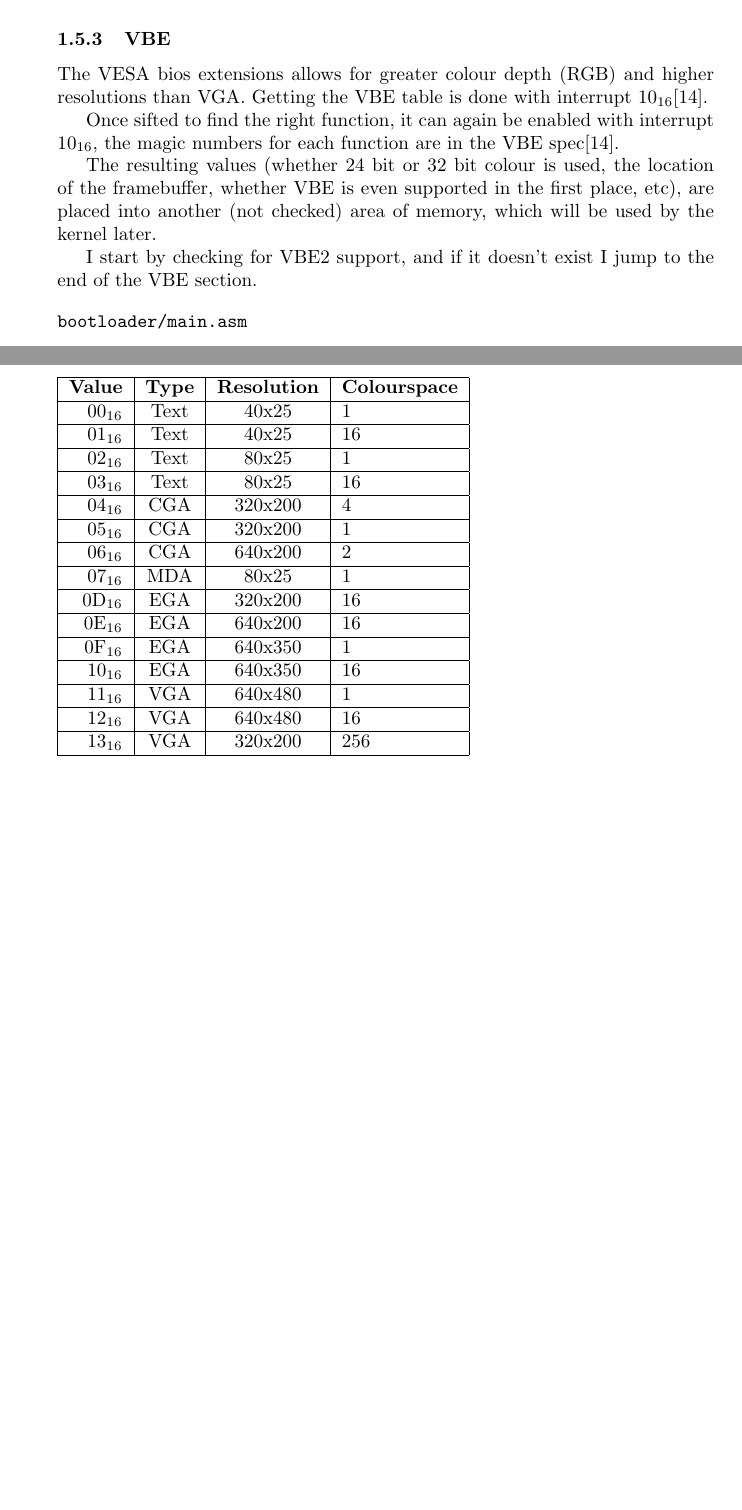
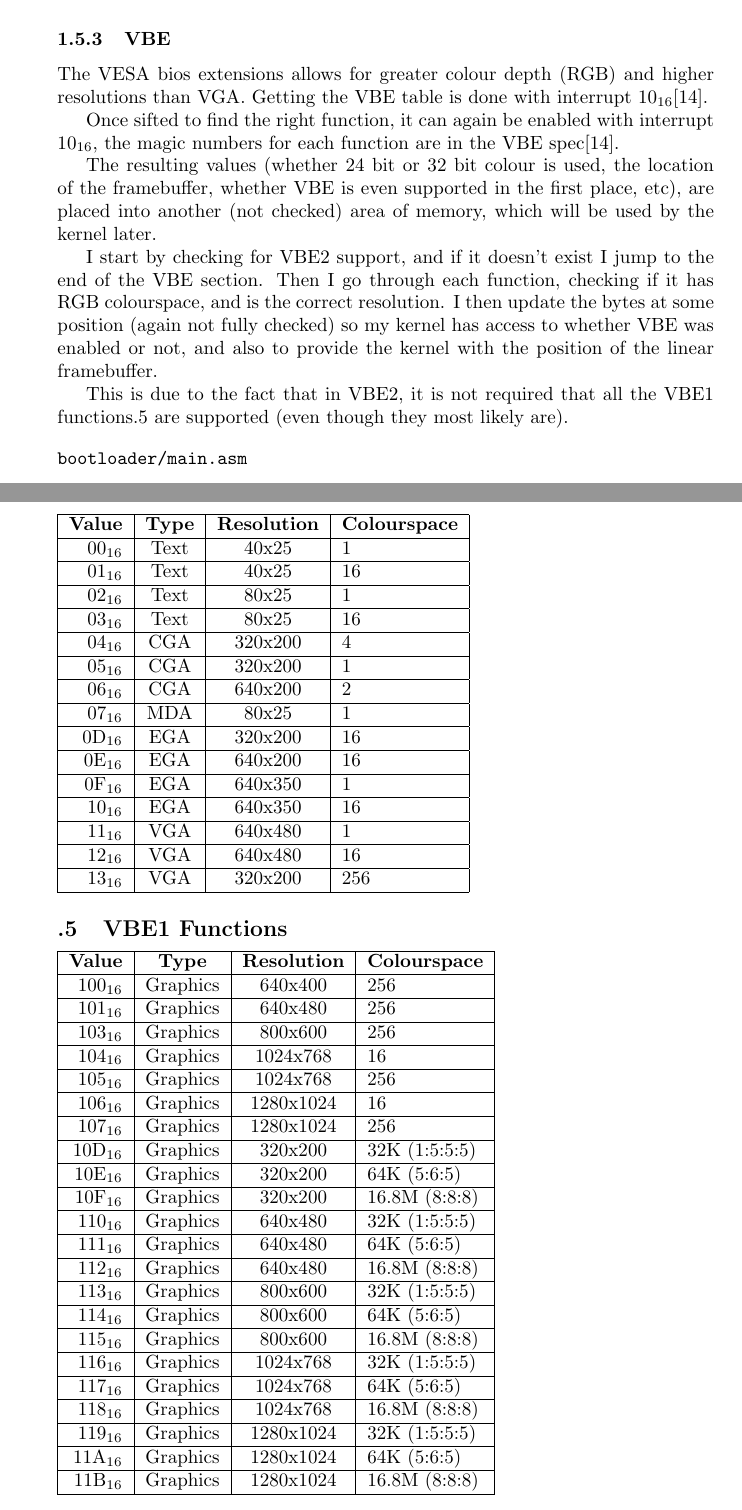
Before and after one commit to ThatLukeDev/minimus, a LaTeX paper (docs/doc.tex): two parts of pages 7 and 11 of 12, joined at a grey line, cut so that both start at the same text, the shorter picture padded with empty space. Compiled offline with pdfLaTeX.

Commit message:
finished appendices

```diff
--- a/docs/doc.tex
+++ b/docs/doc.tex
@@ -283,7 +283,15 @@ the framebuffer, whether VBE is even supported in the first place, etc), are pla
 into another (not checked) area of memory, which will be used by the kernel later.
 
 I start by checking for VBE2 support, and if it doesn't exist I jump to the end of
-the VBE section. % needs work
+the VBE section.
+Then I go through each function, checking if it has RGB colourspace, and is the
+correct resolution.
+I then update the bytes at some position (again not fully checked) so my kernel has access
+to whether VBE was enabled or not, and also to provide the kernel with
+the position of the linear framebuffer.
+
+This is due to the fact that in VBE2, it is not required that all the VBE1 functions\ref{vbe}
+are supported (even though they most likely are).
 
 \begin{verbatim}
 bootloader/main.asm
@@ -481,6 +489,59 @@ popa			; pop all
 	\hline
 \end{tabular}
 
+\subsection{VBE1 Functions}
+\label{vbe}
+
+\begin{tabular}{|r|c|c|l|}
+	\hline
+	\textbf{Value} & \textbf{Type} & \textbf{Resolution} & \textbf{Colourspace} \\
+	\hline
+	100$_{16}$ & Graphics & 640x400 & 256 \\
+	\hline
+	101$_{16}$ & Graphics & 640x480 & 256 \\
+	\hline
+	103$_{16}$ & Graphics & 800x600 & 256 \\
+	\hline
+	104$_{16}$ & Graphics & 1024x768 & 16 \\
+	\hline
+	105$_{16}$ & Graphics & 1024x768 & 256 \\
+	\hline
+	106$_{16}$ & Graphics & 1280x1024 & 16 \\
+	\hline
+	107$_{16}$ & Graphics & 1280x1024 & 256 \\
+	\hline
+	10D$_{16}$ & Graphics & 320x200 & 32K (1:5:5:5) \\
+	\hline
+	10E$_{16}$ & Graphics & 320x200 & 64K (5:6:5) \\
+	\hline
+	10F$_{16}$ & Graphics & 320x200 & 16.8M (8:8:8) \\
+	\hline
+	110$_{16}$ & Graphics & 640x480 & 32K (1:5:5:5) \\
+	\hline
+	111$_{16}$ & Graphics & 640x480 & 64K (5:6:5) \\
+	\hline
+	112$_{16}$ & Graphics & 640x480 & 16.8M (8:8:8) \\
+	\hline
+	113$_{16}$ & Graphics & 800x600 & 32K (1:5:5:5) \\
+	\hline
+	114$_{16}$ & Graphics & 800x600 & 64K (5:6:5) \\
+	\hline
+	115$_{16}$ & Graphics & 800x600 & 16.8M (8:8:8) \\
+	\hline
+	116$_{16}$ & Graphics & 1024x768 & 32K (1:5:5:5) \\
+	\hline
+	117$_{16}$ & Graphics & 1024x768 & 64K (5:6:5) \\
+	\hline
+	118$_{16}$ & Graphics & 1024x768 & 16.8M (8:8:8) \\
+	\hline
+	119$_{16}$ & Graphics & 1280x1024 & 32K (1:5:5:5) \\
+	\hline
+	11A$_{16}$ & Graphics & 1280x1024 & 64K (5:6:5) \\
+	\hline
+	11B$_{16}$ & Graphics & 1280x1024 & 16.8M (8:8:8) \\
+	\hline
+\end{tabular}
+
 \newpage
 
 \begin{thebibliography}{99}
```
